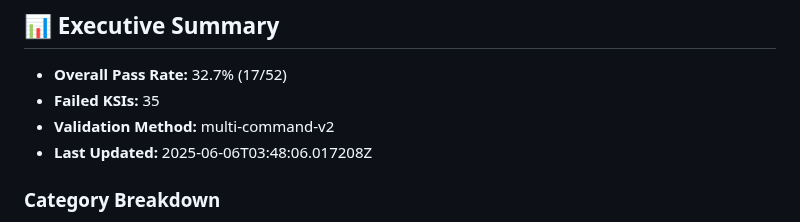
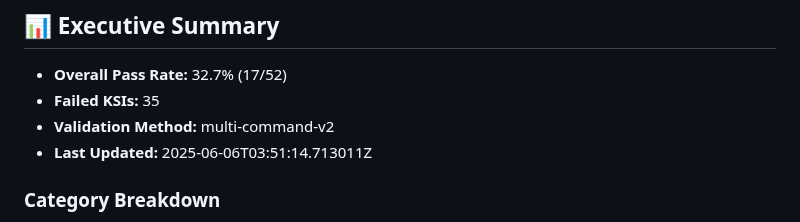
Before and after one commit to Meridian-Knowledge-Solutions/fedramp_20x_public_submission_live, a Markdown page: failed_ksi_report_readable.md, the part around one of its changes. Rendered like a GitHub page.

Commit message:
📄 Update failed KSI report

```diff
--- a/failed_ksi_report_readable.md
+++ b/failed_ksi_report_readable.md
@@ -7,7 +7,7 @@
 - **Overall Pass Rate:** 32.7% (17/52)
 - **Failed KSIs:** 35
 - **Validation Method:** multi-command-v2
-- **Last Updated:** 2025-06-06T03:48:06.017208Z
+- **Last Updated:** 2025-06-06T03:51:14.713011Z
 
 ### Category Breakdown
 - **KSI-CNA** (Cloud Native Architecture): 5/7 failed
```
Also changed, not shown: other parts of failed_ksi_report_readable.md (+36 -36 lines).
